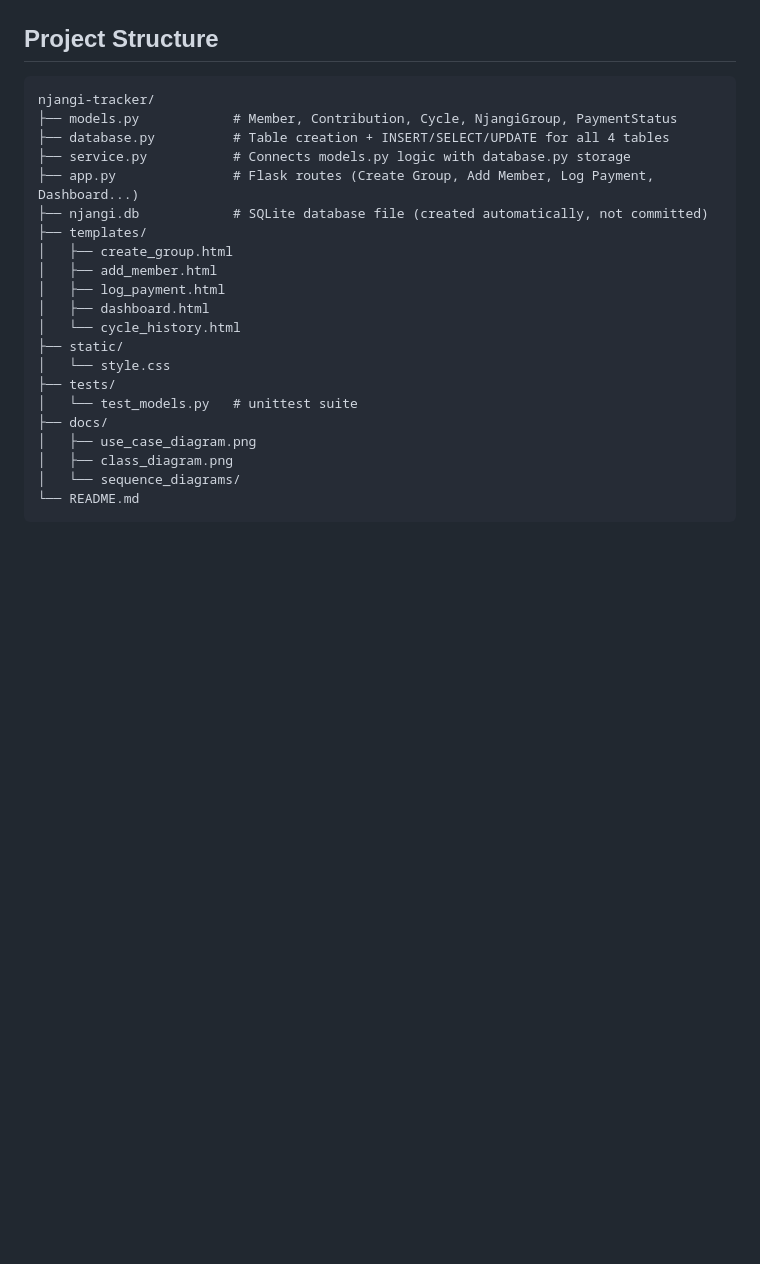
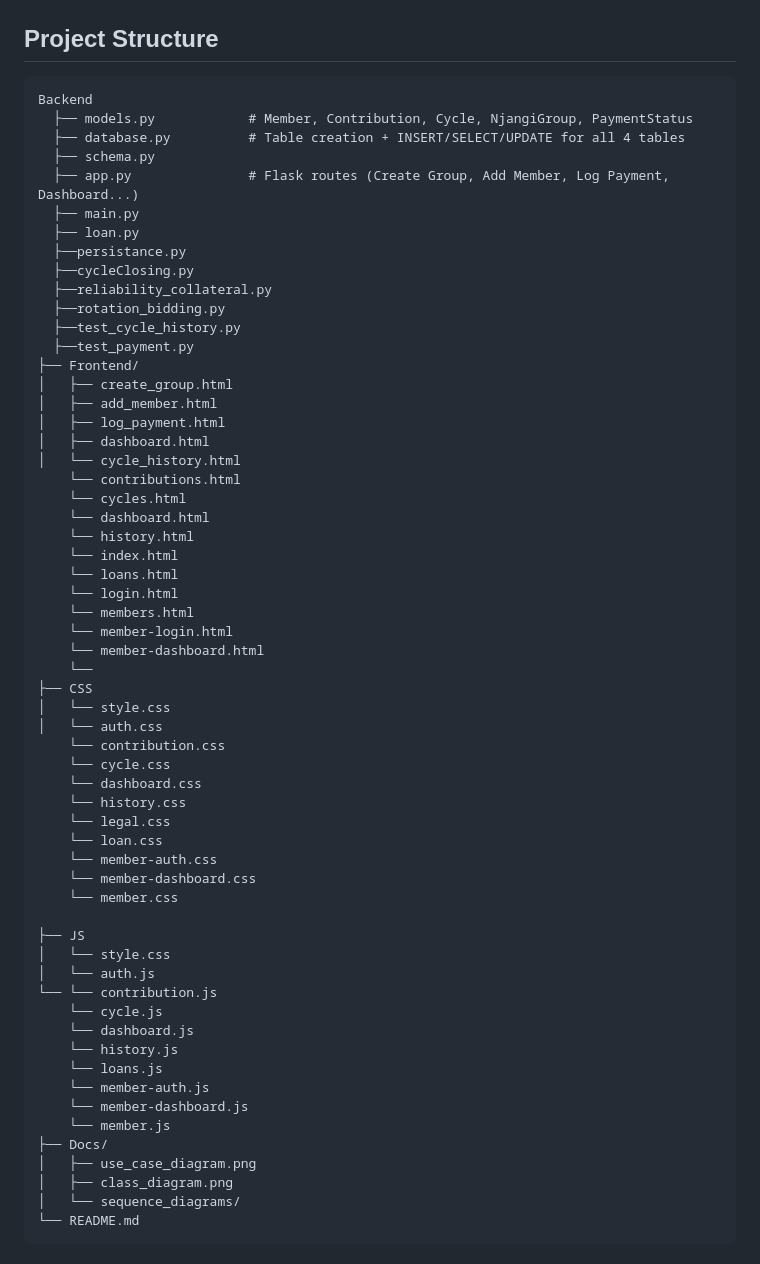
Before and after one commit to Stephanie739/Njangi-Tracker, a Markdown page: README.md, the part around the change. GitHub-like rendering; blank space fills up the shorter version.

````diff
--- a/README.md
+++ b/README.md
@@ -108,23 +108,61 @@ This separation means `models.py`'s logic has been fully unit-tested on its own,
 ## Project Structure
 
 ```
-njangi-tracker/
-├── models.py            # Member, Contribution, Cycle, NjangiGroup, PaymentStatus
-├── database.py          # Table creation + INSERT/SELECT/UPDATE for all 4 tables
-├── service.py           # Connects models.py logic with database.py storage
-├── app.py               # Flask routes (Create Group, Add Member, Log Payment, Dashboard...)
-├── njangi.db            # SQLite database file (created automatically, not committed)
-├── templates/
+Backend
+  ├── models.py            # Member, Contribution, Cycle, NjangiGroup, PaymentStatus
+  ├── database.py          # Table creation + INSERT/SELECT/UPDATE for all 4 tables
+  ├── schema.py
+  ├── app.py               # Flask routes (Create Group, Add Member, Log Payment, Dashboard...)
+  ├── main.py
+  ├── loan.py
+  ├──persistance.py
+  ├──cycleClosing.py
+  ├──reliability_collateral.py
+  ├──rotation_bidding.py
+  ├──test_cycle_history.py
+  ├──test_payment.py
+├── Frontend/
 │   ├── create_group.html
 │   ├── add_member.html
 │   ├── log_payment.html
 │   ├── dashboard.html
 │   └── cycle_history.html
-├── static/
+    └── contributions.html
+    └── cycles.html
+    └── dashboard.html
+    └── history.html
+    └── index.html
+    └── loans.html
+    └── login.html
+    └── members.html
+    └── member-login.html
+    └── member-dashboard.html
+    └──
+├── CSS
 │   └── style.css
-├── tests/
-│   └── test_models.py   # unittest suite
-├── docs/
+│   └── auth.css
+    └── contribution.css
+    └── cycle.css
+    └── dashboard.css
+    └── history.css
+    └── legal.css
+    └── loan.css
+    └── member-auth.css
+    └── member-dashboard.css
+    └── member.css
+
+├── JS
+│   └── style.css
+│   └── auth.js
+└── └── contribution.js
+    └── cycle.js
+    └── dashboard.js
+    └── history.js
+    └── loans.js
+    └── member-auth.js
+    └── member-dashboard.js
+    └── member.js
+├── Docs/
 │   ├── use_case_diagram.png
 │   ├── class_diagram.png
 │   └── sequence_diagrams/
````
